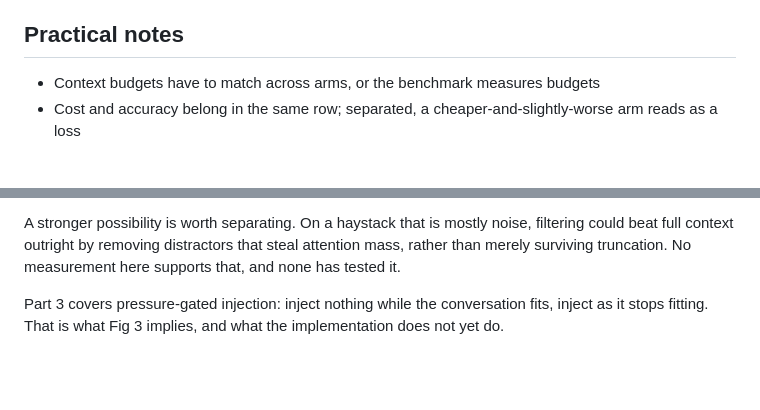
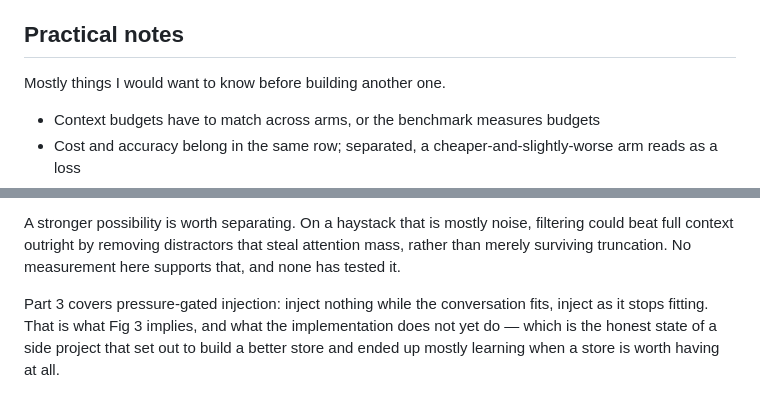
Before and after one commit to masterkidan/langgraph-beads-memory, a Markdown page: docs/article/part-1-memory-vs-attention.md, 2 parts joined by grey strips. GitHub-like rendering; blank space fills up the shorter version.

```diff
--- a/docs/article/part-1-memory-vs-attention.md
+++ b/docs/article/part-1-memory-vs-attention.md
@@ -89,6 +91,8 @@ That predicts something testable. A correctly built memory layer should be **inv
 
 ## Practical notes
 
+Mostly things I would want to know before building another one.
+
 - Context budgets have to match across arms, or the benchmark measures budgets
 - Cost and accuracy belong in the same row; separated, a cheaper-and-slightly-worse arm reads as a loss
 - Pairwise win/lose belongs alongside totals — two arms can tie while solving different questions
@@ -105,4 +109,4 @@ Part 2 runs LongMemEval_S — ~115k tokens across 40 sessions, where full contex
 
 A stronger possibility is worth separating. On a haystack that is mostly noise, filtering could beat full context outright by removing distractors that steal attention mass, rather than merely surviving truncation. No measurement here supports that, and none has tested it.
 
-Part 3 covers pressure-gated injection: inject nothing while the conversation fits, inject as it stops fitting. That is what Fig 3 implies, and what the implementation does not yet do.
+Part 3 covers pressure-gated injection: inject nothing while the conversation fits, inject as it stops fitting. That is what Fig 3 implies, and what the implementation does not yet do — which is the honest state of a side project that set out to build a better store and ended up mostly learning when a store is worth having at all.
```
Also changed, not shown: other parts of docs/article/part-1-memory-vs-attention.md (+5 -3 lines).
